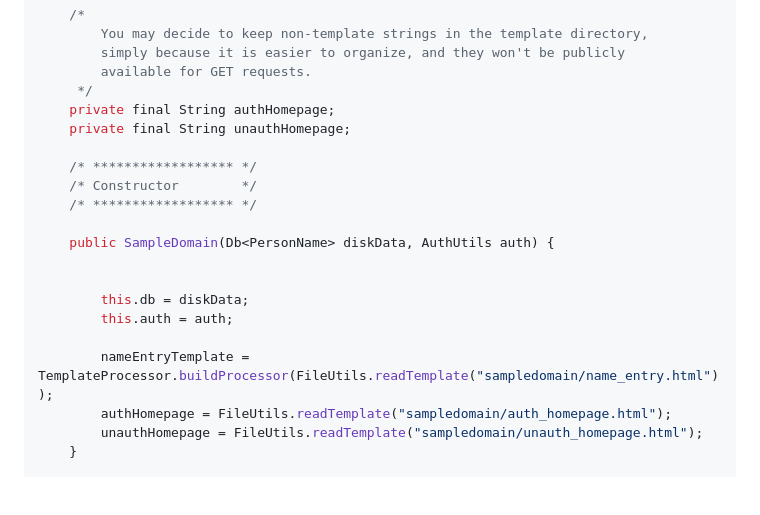
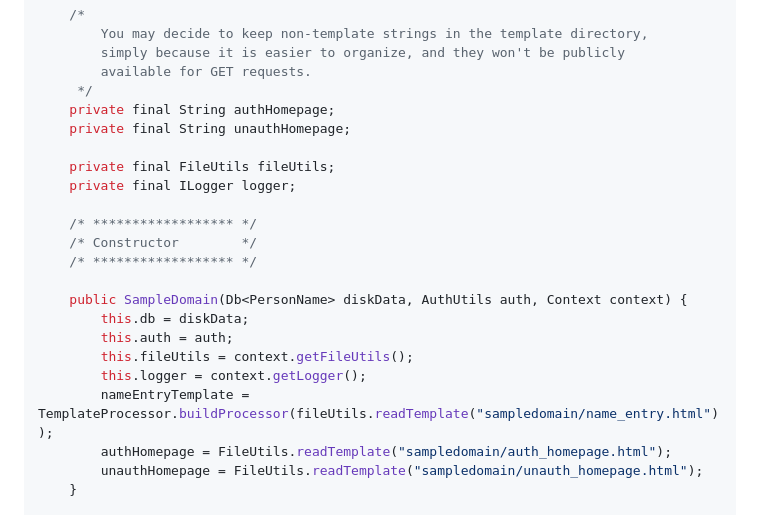
Before and after one commit to byronka/minum, a Markdown page: docs/howto/add_a_new_endpoint.md, the part around the change. Drawn GitHub-style; blank space fills up the shorter version.

Commit message:
correct documentation

```diff
--- a/docs/howto/add_a_new_endpoint.md
+++ b/docs/howto/add_a_new_endpoint.md
@@ -78,17 +78,19 @@ public class SampleDomain {
     private final String authHomepage;
     private final String unauthHomepage;
 
+    private final FileUtils fileUtils;
+    private final ILogger logger;
+
     /* ****************** */
     /* Constructor        */
     /* ****************** */
 
-    public SampleDomain(Db<PersonName> diskData, AuthUtils auth) {
-
-
+    public SampleDomain(Db<PersonName> diskData, AuthUtils auth, Context context) {
         this.db = diskData;
         this.auth = auth;
-
-        nameEntryTemplate = TemplateProcessor.buildProcessor(FileUtils.readTemplate("sampledomain/name_entry.html"));
+        this.fileUtils = context.getFileUtils();
+        this.logger = context.getLogger();
+        nameEntryTemplate = TemplateProcessor.buildProcessor(fileUtils.readTemplate("sampledomain/name_entry.html"));
         authHomepage = FileUtils.readTemplate("sampledomain/auth_homepage.html");
         unauthHomepage = FileUtils.readTemplate("sampledomain/unauth_homepage.html");
     }
```
